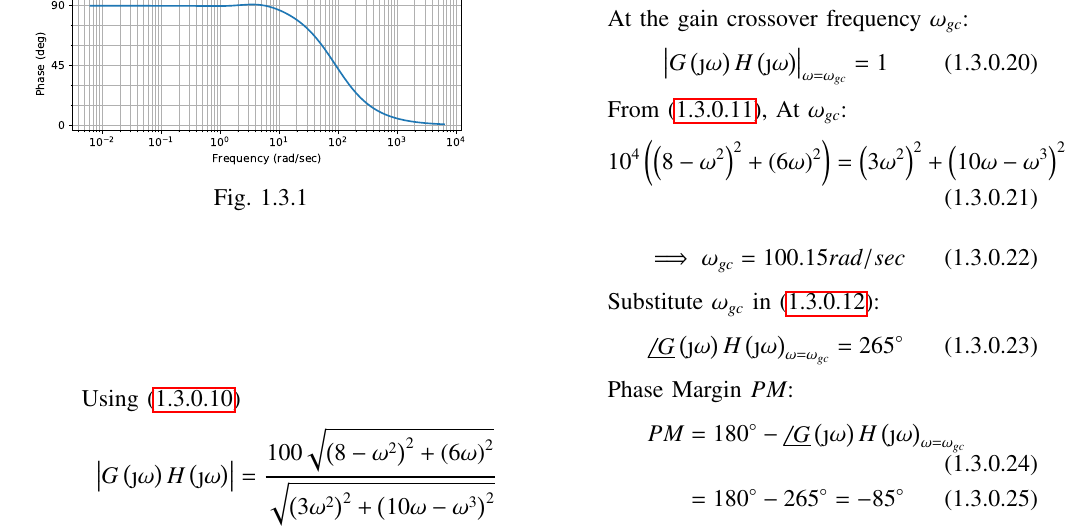
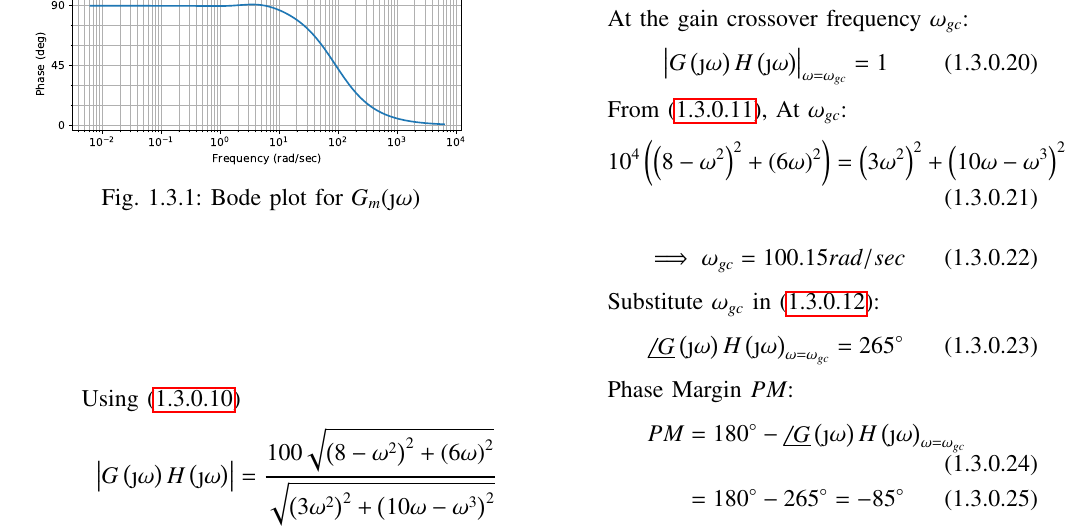
Before and after one commit to sudeep-v/EE2227-Control-Systems, a LaTeX paper (Manual2/ketan_control_manual.tex, which reads Manual2/chapters/ee18btech11045.tex): part of page 2 of 3, cut so that both start at the same text. Compiled offline with pdfLaTeX.

Commit message:
Add files via upload

```diff
--- a/Manual2/chapters/ee18btech11045.tex
+++ b/Manual2/chapters/ee18btech11045.tex
@@ -45,7 +45,7 @@ codes/ee18btech11045/ee18btech11045_bode1.py
 \begin{figure}[!ht]
 \centering
 \includegraphics[width=\columnwidth]{./figs/ee18btech11045/ee18btech11045_bode1.eps}
-\caption{}
+\caption{Bode plot for $G_m(\j\omega)$}
 \label{fig:ee18btech11045_bode1}
 \end{figure}
 
```
Also changed, not shown: Manual2/chapters/ee18btech11045.tex (2 more changed lines).
